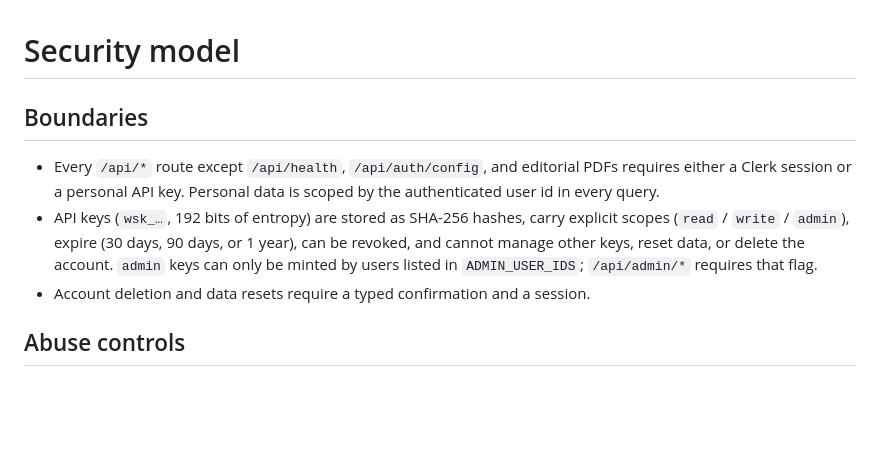
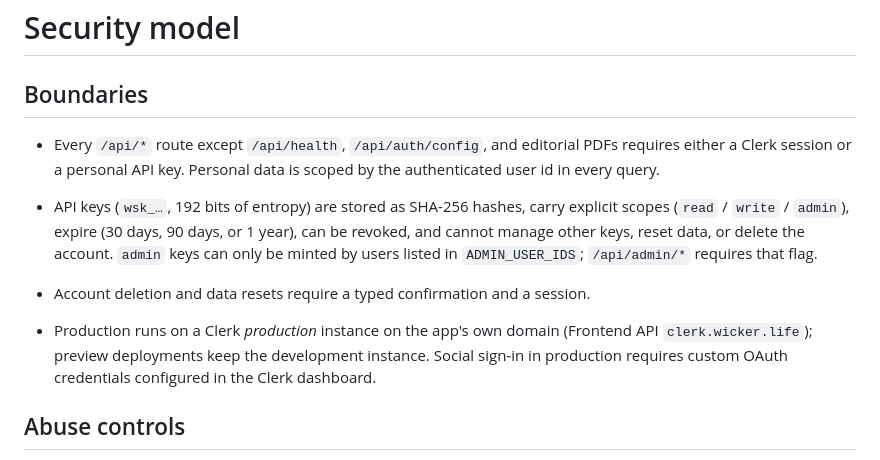
Before and after one commit to davidwickerhf/exam-study-platform, a Markdown page: docs/SECURITY.md, the part around the change. Rendered like a GitHub page; blank space fills up the shorter version.

Commit message:
Note the production Clerk instance in the security doc

```diff
--- a/docs/SECURITY.md
+++ b/docs/SECURITY.md
@@ -11,6 +11,11 @@
   the account. `admin` keys can only be minted by users listed in
   `ADMIN_USER_IDS`; `/api/admin/*` requires that flag.
 - Account deletion and data resets require a typed confirmation and a session.
+
+- Production runs on a Clerk *production* instance on the app's own domain
+  (Frontend API `clerk.wicker.life`); preview deployments keep the development
+  instance. Social sign-in in production requires custom OAuth credentials
+  configured in the Clerk dashboard.
 
 ## Abuse controls
 
```
